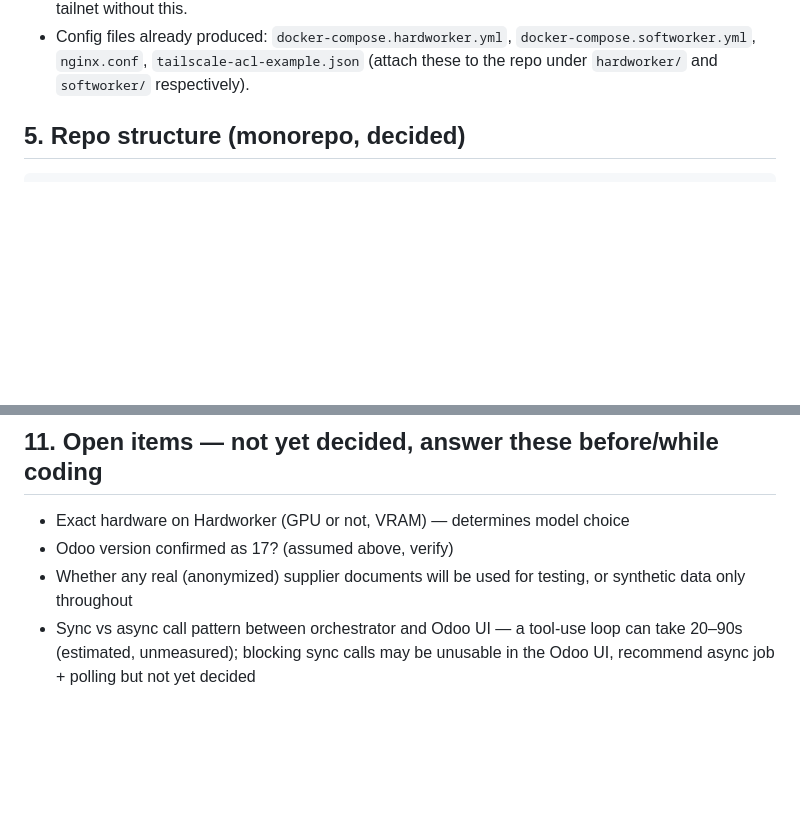
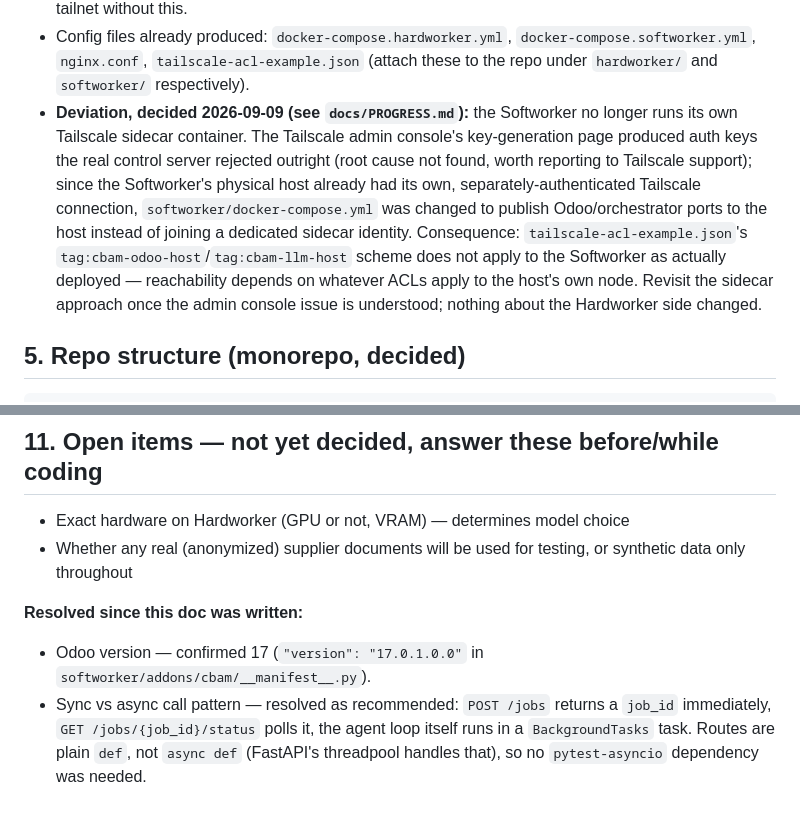
Before and after one commit to Rami-ayounii/cbam-odoo, a Markdown page: projecthandoff.md, 2 parts joined by grey strips. Rendered like a GitHub page; blank space fills up the shorter version.

Commit message:
Audit projecthandoff.md against current code; resolve stale open items
Cross-checked every section against the actual implementation. Everything
else held up (tool list, iteration cap, single-write constraint, no-
framework decision, dependency list). Two things needed updating:

- Section 4 was still describing the original two-sidecar Tailscale
  architecture as current. Documents today's real deviation instead: the
  softworker no longer runs its own sidecar (the admin console's key
  generation was producing keys the real control server rejected outright),
  and now uses this host's own already-authenticated Tailscale connection.
  Notes the consequence: tailscale-acl-example.json's tag-scoped ACLs don't
  apply to the softworker as actually deployed.
- Section 11 listed the Odoo version and the sync-vs-async orchestrator
  pattern as still undecided; both were actually resolved during
  implementation (Odoo 17, confirmed in the manifest; POST /jobs + polling,
  exactly as the doc itself recommended) and are now marked as such.

```diff
--- a/projecthandoff.md
+++ b/projecthandoff.md
@@ -71,6 +71,18 @@ Hardworker (LLM host, has/may have GPU)          Softworker (Odoo host)
 - Config files already produced: `docker-compose.hardworker.yml`,
   `docker-compose.softworker.yml`, `nginx.conf`, `tailscale-acl-example.json`
   (attach these to the repo under `hardworker/` and `softworker/` respectively).
+- **Deviation, decided 2026-09-09 (see `docs/PROGRESS.md`):** the Softworker
+  no longer runs its own Tailscale sidecar container. The Tailscale admin
+  console's key-generation page produced auth keys the real control server
+  rejected outright (root cause not found, worth reporting to Tailscale
+  support); since the Softworker's physical host already had its own,
+  separately-authenticated Tailscale connection, `softworker/docker-compose.yml`
+  was changed to publish Odoo/orchestrator ports to the host instead of
+  joining a dedicated sidecar identity. Consequence: `tailscale-acl-example.json`'s
+  `tag:cbam-odoo-host`/`tag:cbam-llm-host` scheme does not apply to the
+  Softworker as actually deployed — reachability depends on whatever ACLs
+  apply to the host's own node. Revisit the sidecar approach once the admin
+  console issue is understood; nothing about the Hardworker side changed.
 
 ## 5. Repo structure (monorepo, decided)
 
@@ -265,9 +277,14 @@ executor.
 ## 11. Open items — not yet decided, answer these before/while coding
 
 - Exact hardware on Hardworker (GPU or not, VRAM) — determines model choice
-- Odoo version confirmed as 17? (assumed above, verify)
 - Whether any real (anonymized) supplier documents will be used for testing,
   or synthetic data only throughout
-- Sync vs async call pattern between orchestrator and Odoo UI — a tool-use
-  loop can take 20–90s (estimated, unmeasured); blocking sync calls may be
-  unusable in the Odoo UI, recommend async job + polling but not yet decided
+
+**Resolved since this doc was written:**
+- Odoo version — confirmed 17 (`"version": "17.0.1.0.0"` in
+  `softworker/addons/cbam/__manifest__.py`).
+- Sync vs async call pattern — resolved as recommended: `POST /jobs` returns
+  a `job_id` immediately, `GET /jobs/{job_id}/status` polls it, the agent
+  loop itself runs in a `BackgroundTasks` task. Routes are plain `def`, not
+  `async def` (FastAPI's threadpool handles that), so no `pytest-asyncio`
+  dependency was needed.
```
